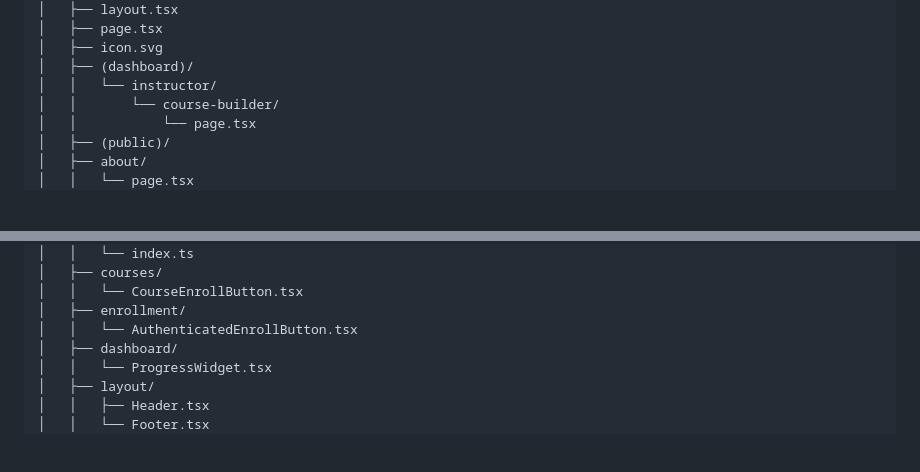
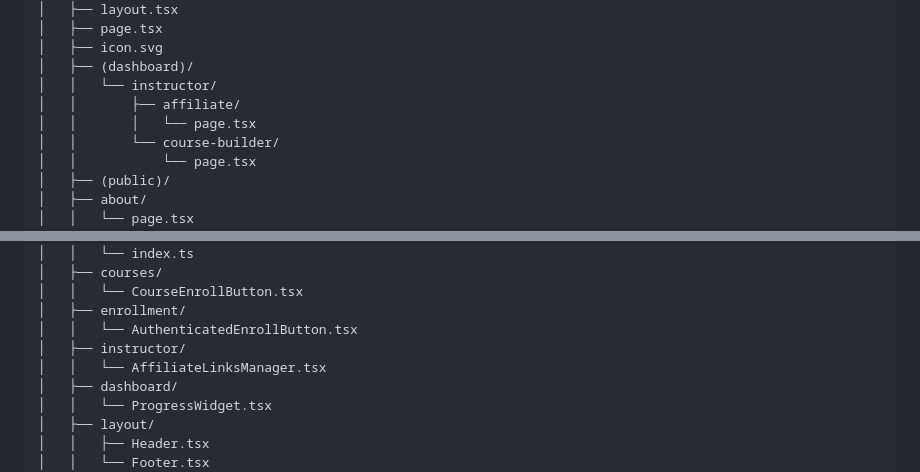
Before and after one commit to CADMP2025/therabrake.academy, a Markdown page: FILE_STRUCTURE.md, 2 parts joined by grey strips. Rendered like a GitHub page; blank space fills up the shorter version.

Commit message:
File structure update

```diff
--- a/FILE_STRUCTURE.md
+++ b/FILE_STRUCTURE.md
@@ -26,6 +26,8 @@ Root/
 │   ├── icon.svg
 │   ├── (dashboard)/
 │   │   └── instructor/
+│   │       ├── affiliate/
+│   │       │   └── page.tsx
 │   │       └── course-builder/
 │   │           └── page.tsx
 │   ├── (public)/
@@ -149,6 +151,8 @@ Root/
 │   │   └── CourseEnrollButton.tsx
 │   ├── enrollment/
 │   │   └── AuthenticatedEnrollButton.tsx
+│   ├── instructor/
+│   │   └── AffiliateLinksManager.tsx
 │   ├── dashboard/
 │   │   └── ProgressWidget.tsx
 │   ├── layout/
```
